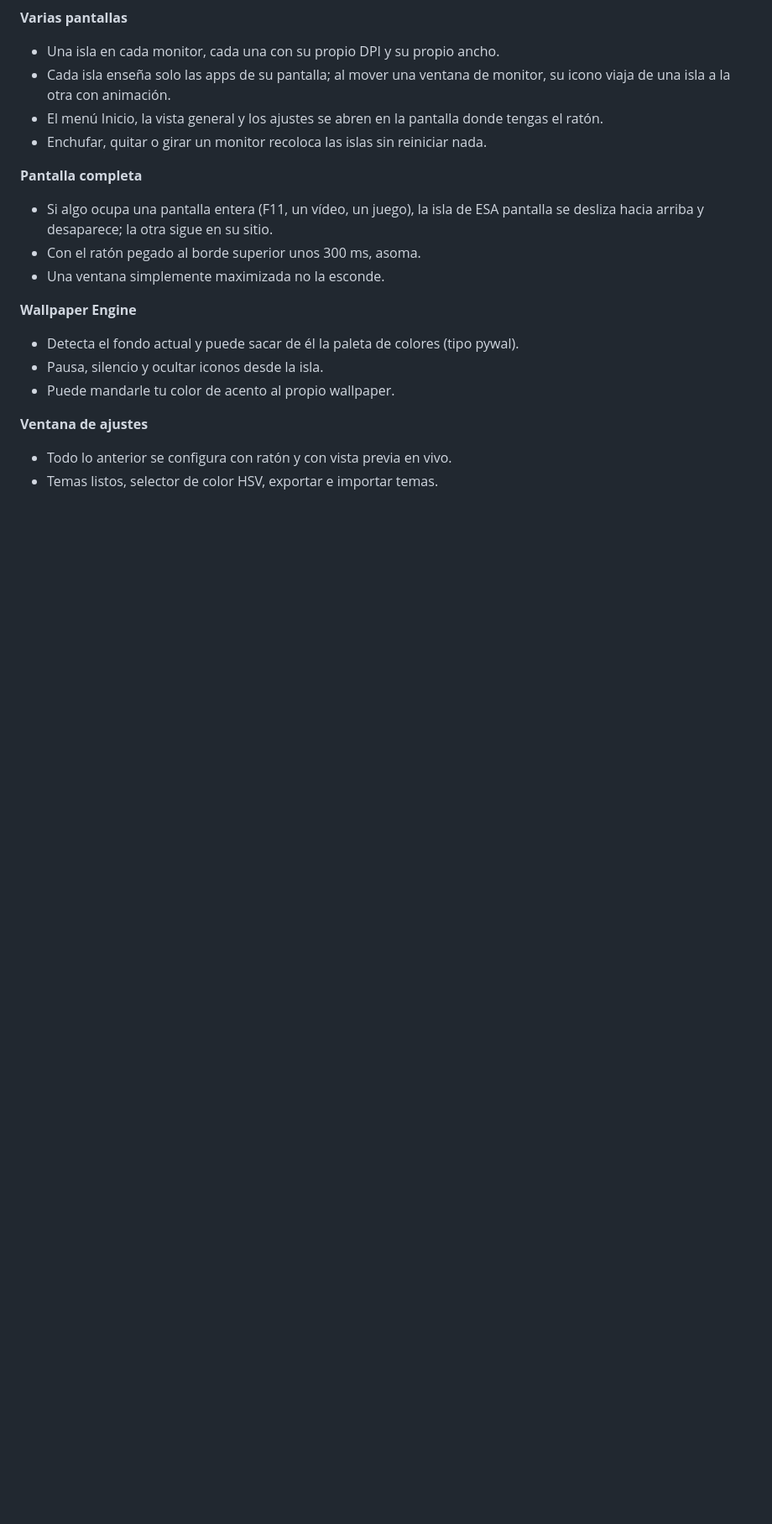
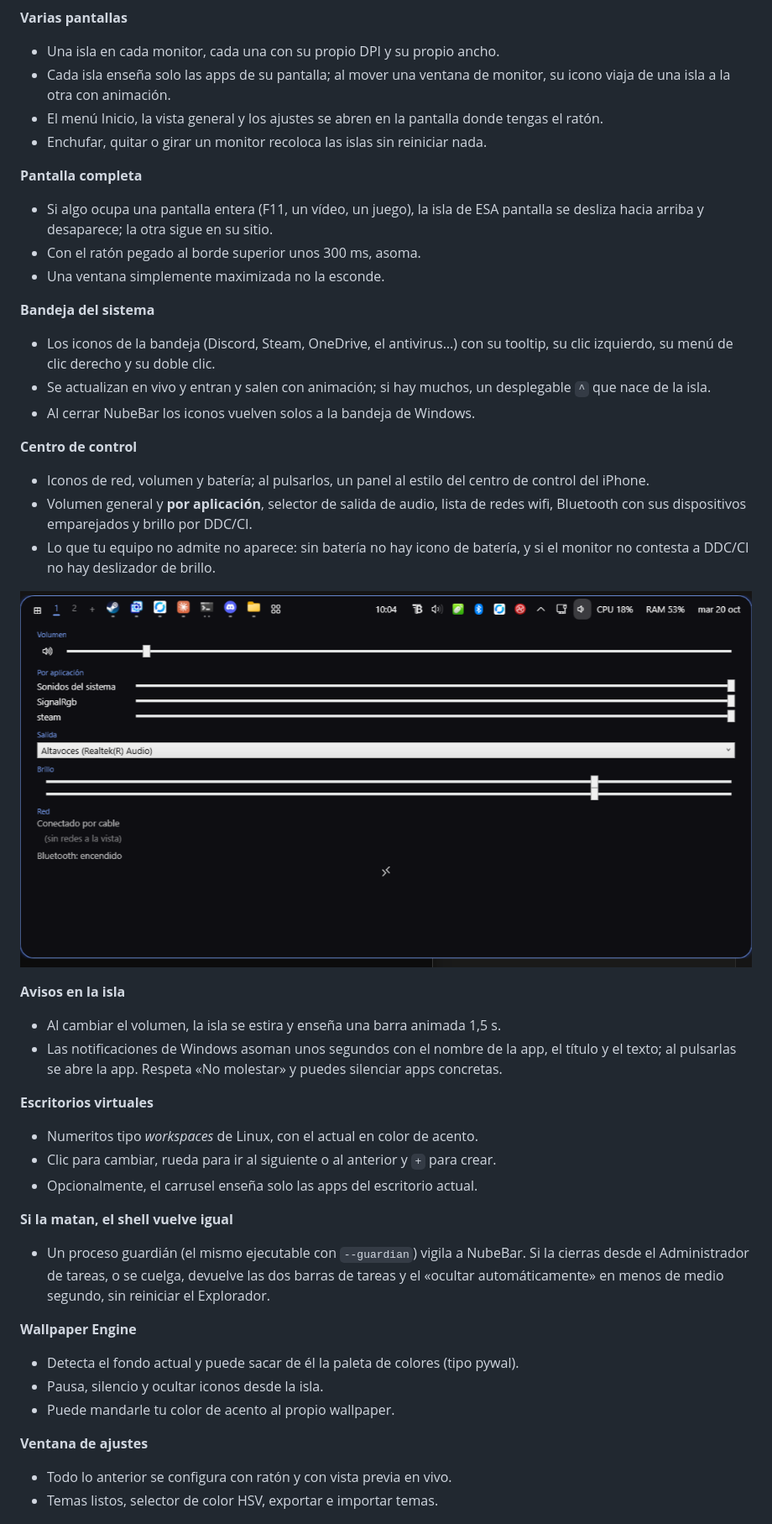
Before and after one commit to P542-X/NubeBar, a Markdown page: README.md, the part around one of its changes. Shown at 84% size. Drawn GitHub-style; pictures changed too: docs/centro-control.png (added); blank space fills up the shorter version.

```diff
--- a/README.md
+++ b/README.md
@@ -53,6 +54,40 @@ Recogida solo enseña el reloj. Al acercar el ratón se abre:
   pantalla se desliza hacia arriba y desaparece; la otra sigue en su sitio.
 - Con el ratón pegado al borde superior unos 300 ms, asoma.
 - Una ventana simplemente maximizada no la esconde.
+
+**Bandeja del sistema**
+- Los iconos de la bandeja (Discord, Steam, OneDrive, el antivirus…) con su
+  tooltip, su clic izquierdo, su menú de clic derecho y su doble clic.
+- Se actualizan en vivo y entran y salen con animación; si hay muchos, un
+  desplegable `^` que nace de la isla.
+- Al cerrar NubeBar los iconos vuelven solos a la bandeja de Windows.
+
+**Centro de control**
+- Iconos de red, volumen y batería; al pulsarlos, un panel al estilo del centro
+  de control del iPhone.
+- Volumen general y **por aplicación**, selector de salida de audio, lista de
+  redes wifi, Bluetooth con sus dispositivos emparejados y brillo por DDC/CI.
+- Lo que tu equipo no admite no aparece: sin batería no hay icono de batería, y
+  si el monitor no contesta a DDC/CI no hay deslizador de brillo.
+
+![El centro de control](docs/centro-control.png)
+
+**Avisos en la isla**
+- Al cambiar el volumen, la isla se estira y enseña una barra animada 1,5 s.
+- Las notificaciones de Windows asoman unos segundos con el nombre de la app,
+  el título y el texto; al pulsarlas se abre la app. Respeta «No molestar» y
+  puedes silenciar apps concretas.
+
+**Escritorios virtuales**
+- Numeritos tipo *workspaces* de Linux, con el actual en color de acento.
+- Clic para cambiar, rueda para ir al siguiente o al anterior y `+` para crear.
+- Opcionalmente, el carrusel enseña solo las apps del escritorio actual.
+
+**Si la matan, el shell vuelve igual**
+- Un proceso guardián (el mismo ejecutable con `--guardian`) vigila a NubeBar.
+  Si la cierras desde el Administrador de tareas, o se cuelga, devuelve las dos
+  barras de tareas y el «ocultar automáticamente» en menos de medio segundo,
+  sin reiniciar el Explorador.
 
 **Wallpaper Engine**
 - Detecta el fondo actual y puede sacar de él la paleta de colores (tipo pywal).
```
Also changed, not shown: other parts of README.md (+11 -3 lines), docs/isla-abierta.png, docs/isla-recogida.png, 1 other file.
